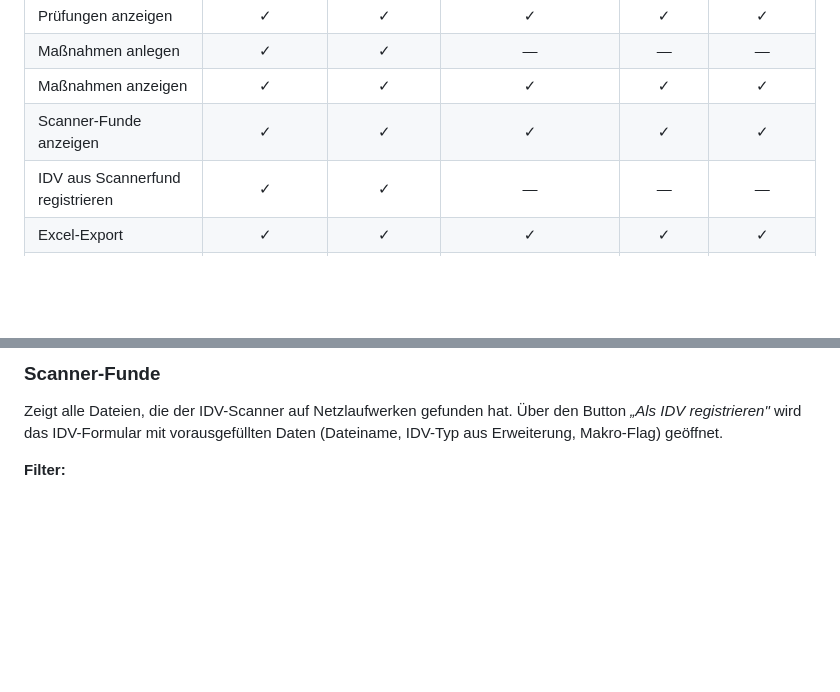
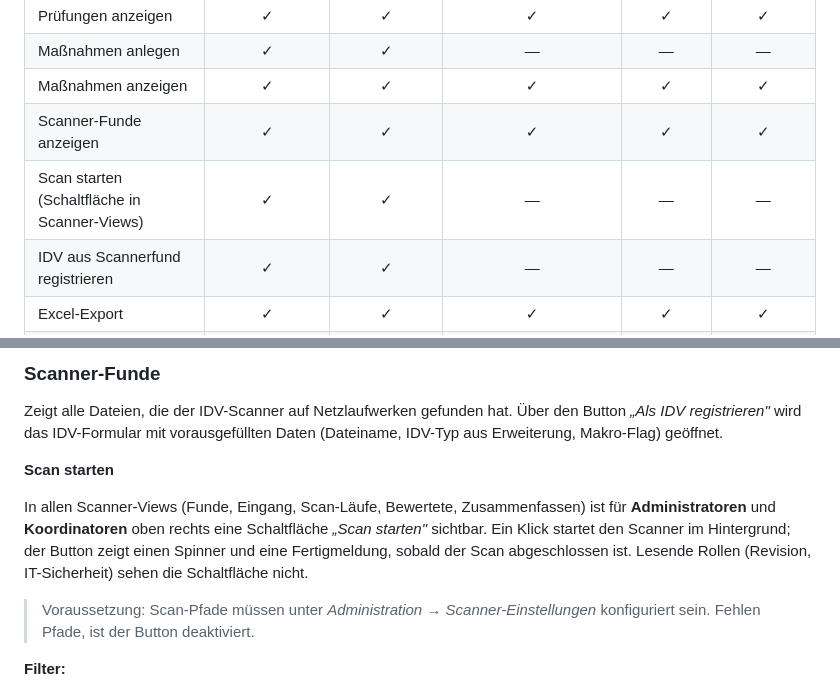
Before and after one commit to hvorragend/idvault, a Markdown page: README.md, 2 parts joined by grey strips. Rendered like a GitHub page; blank space fills up the shorter version.

```diff
--- a/README.md
+++ b/README.md
@@ -45,6 +45,7 @@ die in der Mitarbeiterverwaltung (`Administration → Personen`) hinterlegt wird
 | Maßnahmen anlegen | ✓ | ✓ | — | — | — |
 | Maßnahmen anzeigen | ✓ | ✓ | ✓ | ✓ | ✓ |
 | Scanner-Funde anzeigen | ✓ | ✓ | ✓ | ✓ | ✓ |
+| Scan starten (Schaltfläche in Scanner-Views) | ✓ | ✓ | — | — | — |
 | IDV aus Scannerfund registrieren | ✓ | ✓ | — | — | — |
 | Excel-Export | ✓ | ✓ | ✓ | ✓ | ✓ |
 | Administration (Stammdaten) | ✓ | ✓ | — | — | — |
@@ -320,6 +321,19 @@ Zeigt alle Dateien, die der IDV-Scanner auf Netzlaufwerken gefunden hat.
 Über den Button *„Als IDV registrieren"* wird das IDV-Formular mit vorausgefüllten
 Daten (Dateiname, IDV-Typ aus Erweiterung, Makro-Flag) geöffnet.
 
+**Scan starten**
+
+In allen Scanner-Views (Funde, Eingang, Scan-Läufe, Bewertete, Zusammenfassen)
+ist für **Administratoren** und **Koordinatoren** oben rechts eine
+Schaltfläche *„Scan starten"* sichtbar. Ein Klick startet den Scanner im
+Hintergrund; der Button zeigt einen Spinner und eine Fertigmeldung,
+sobald der Scan abgeschlossen ist. Lesende Rollen (Revision, IT-Sicherheit)
+sehen die Schaltfläche nicht.
+
+> Voraussetzung: Scan-Pfade müssen unter
+> *Administration → Scanner-Einstellungen* konfiguriert sein.
+> Fehlen Pfade, ist der Button deaktiviert.
+
 **Filter:**
 - Alle aktiven Dateien
 - Noch nicht registriert (kein IDV-Eintrag verknüpft)
```
Also changed, not shown: scanner/README.md (+16 -0 lines).
